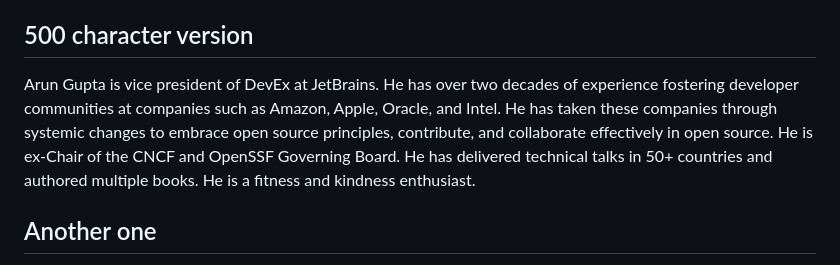
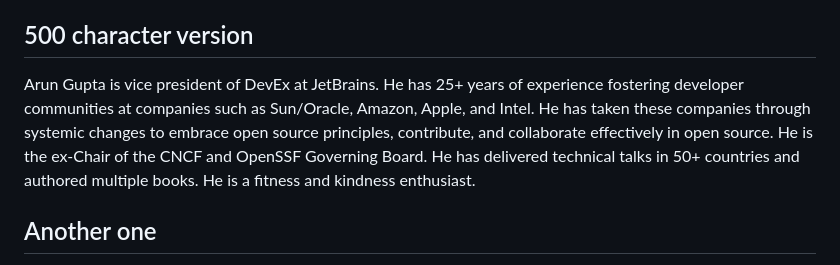
Before and after one commit to arun-gupta/arun-gupta.github.io, a Markdown page: index.md, the part around the change. Drawn GitHub-style.

```diff
--- a/index.md
+++ b/index.md
@@ -8,7 +8,7 @@ He chaired the CNCF and OpenSSF governing boards, leading ecosystem growth and o
 
 
 ## 500 character version
-Arun Gupta is vice president of DevEx at JetBrains. He has over two decades of experience fostering developer communities at companies such as Amazon, Apple, Oracle, and Intel. He has taken these companies through systemic changes to embrace open source principles, contribute, and collaborate effectively in open source. He is ex-Chair of the CNCF and OpenSSF Governing Board. He has delivered technical talks in 50+ countries and authored multiple books. He is a fitness and kindness enthusiast.
+Arun Gupta is vice president of DevEx at JetBrains. He has 25+ years of experience fostering developer communities at companies such as Sun/Oracle, Amazon, Apple, and Intel. He has taken these companies through systemic changes to embrace open source principles, contribute, and collaborate effectively in open source. He is the ex-Chair of the CNCF and OpenSSF Governing Board. He has delivered technical talks in 50+ countries and authored multiple books. He is a fitness and kindness enthusiast.
 
 ## Another one
 
```
